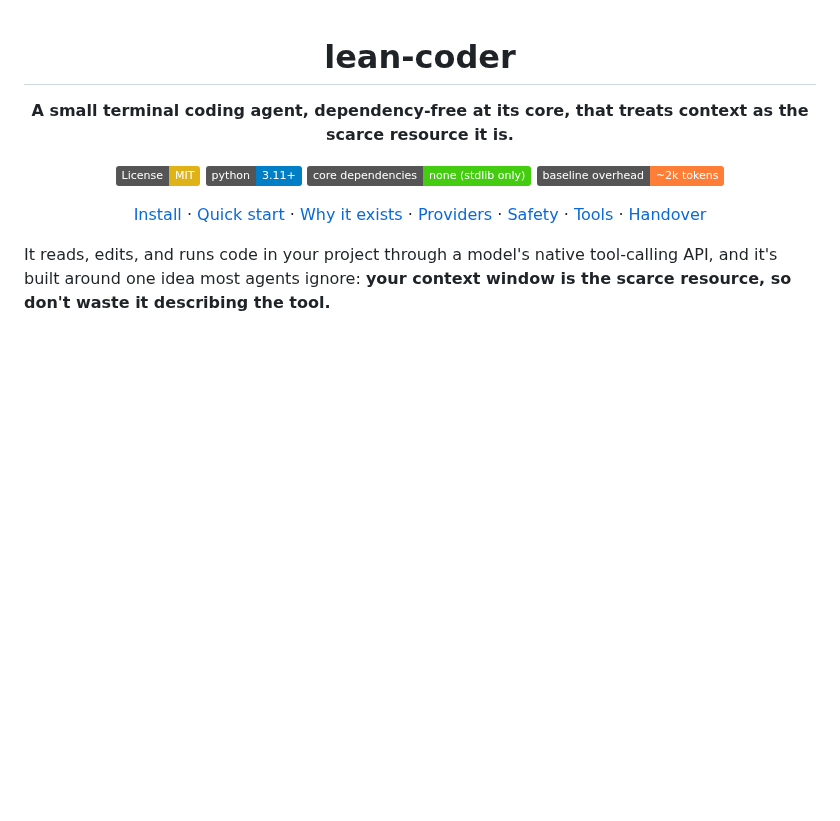
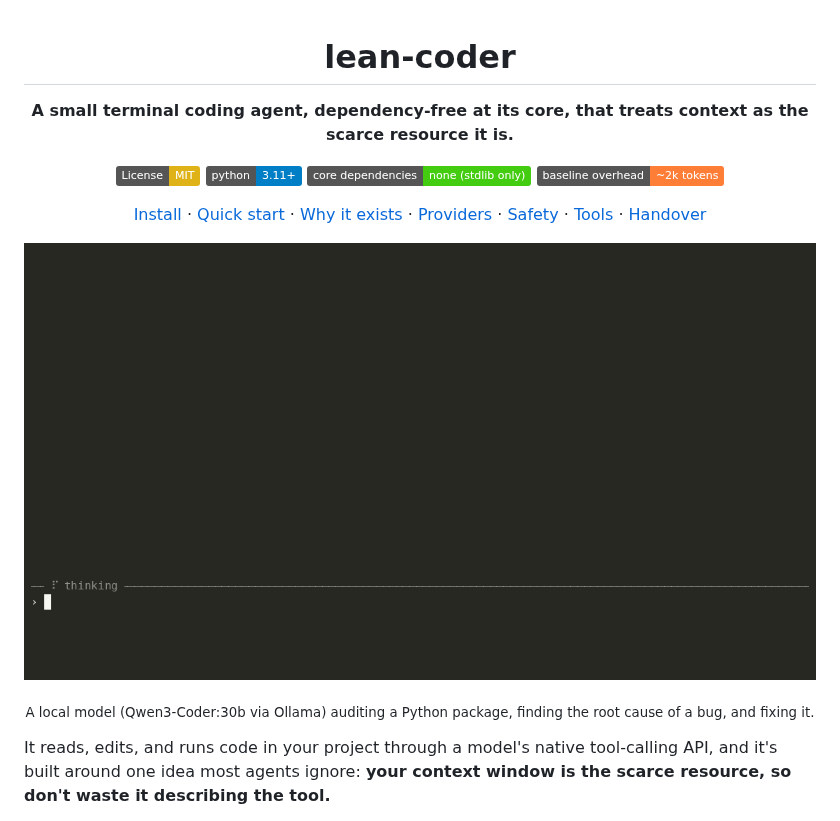
Before and after one commit to codemonkeying/lean-coder, a Markdown page: README.md, the part around the change. Rendered like a GitHub page; pictures changed too: demos/demo.gif (added); badges without logos; blank space fills up the shorter version.

Commit message:
docs: add demo GIF to README (local model auditing + fixing a bug); ship demos/ via installer + /update

```diff
--- a/README.md
+++ b/README.md
@@ -10,6 +10,10 @@
 ![Baseline overhead: ~2k tokens](https://img.shields.io/badge/baseline%20overhead-~2k%20tokens-orange.svg)
 
 [Install](#install) &middot; [Quick start](#quick-start) &middot; [Why it exists](#why-it-exists) &middot; [Providers](#providers-pick-a-model-backend) &middot; [Safety](#safety-two-axes) &middot; [Tools](#tools) &middot; [Handover](#handover-the-agent-documents-its-work-before-a-memory-wipe)
+
+![lean-coder auditing and fixing a real bug on a local model](demos/demo.gif)
+
+<sub>A local model (Qwen3-Coder:30b via Ollama) auditing a Python package, finding the root cause of a bug, and fixing it.</sub>
 
 </div>
 
```
Also changed, not shown: 3 other files.
